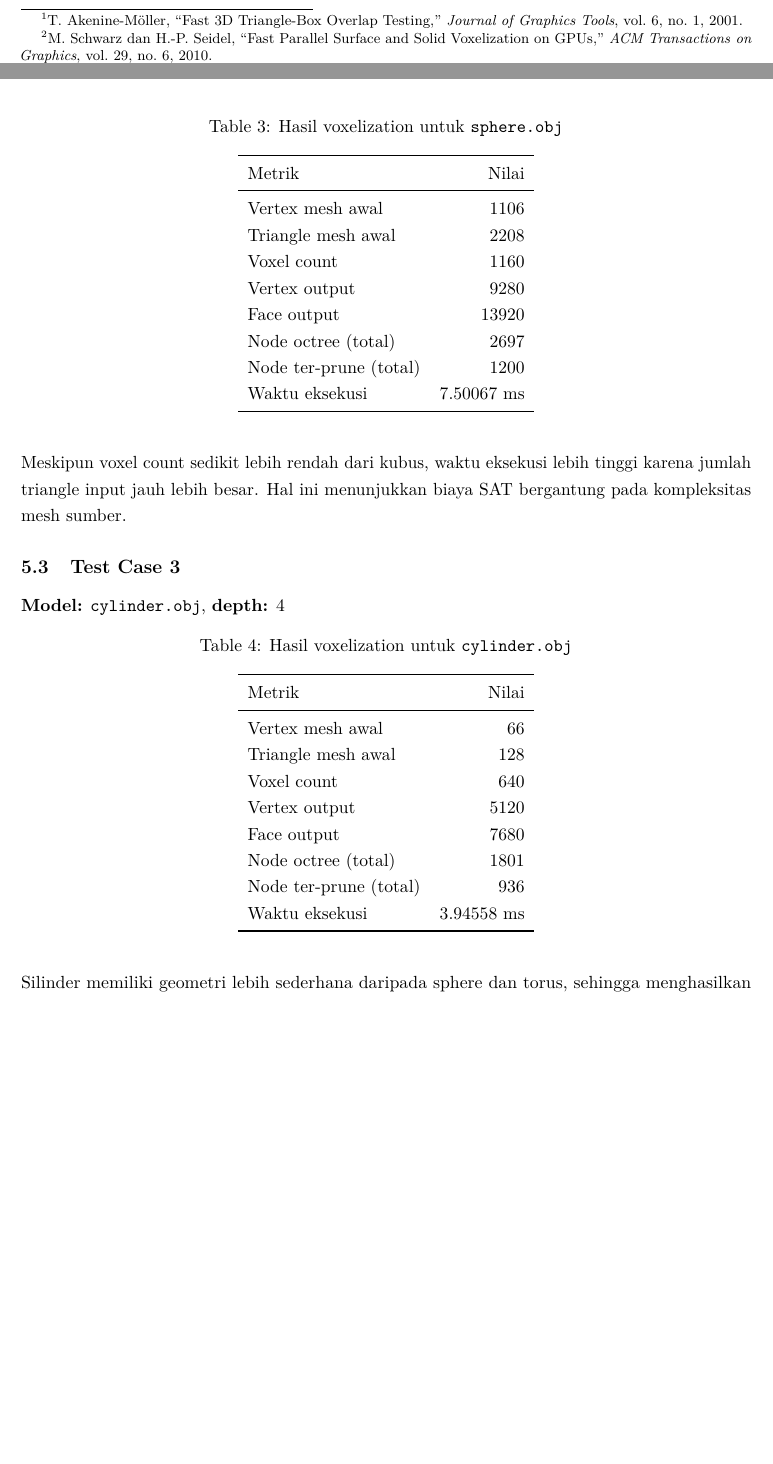
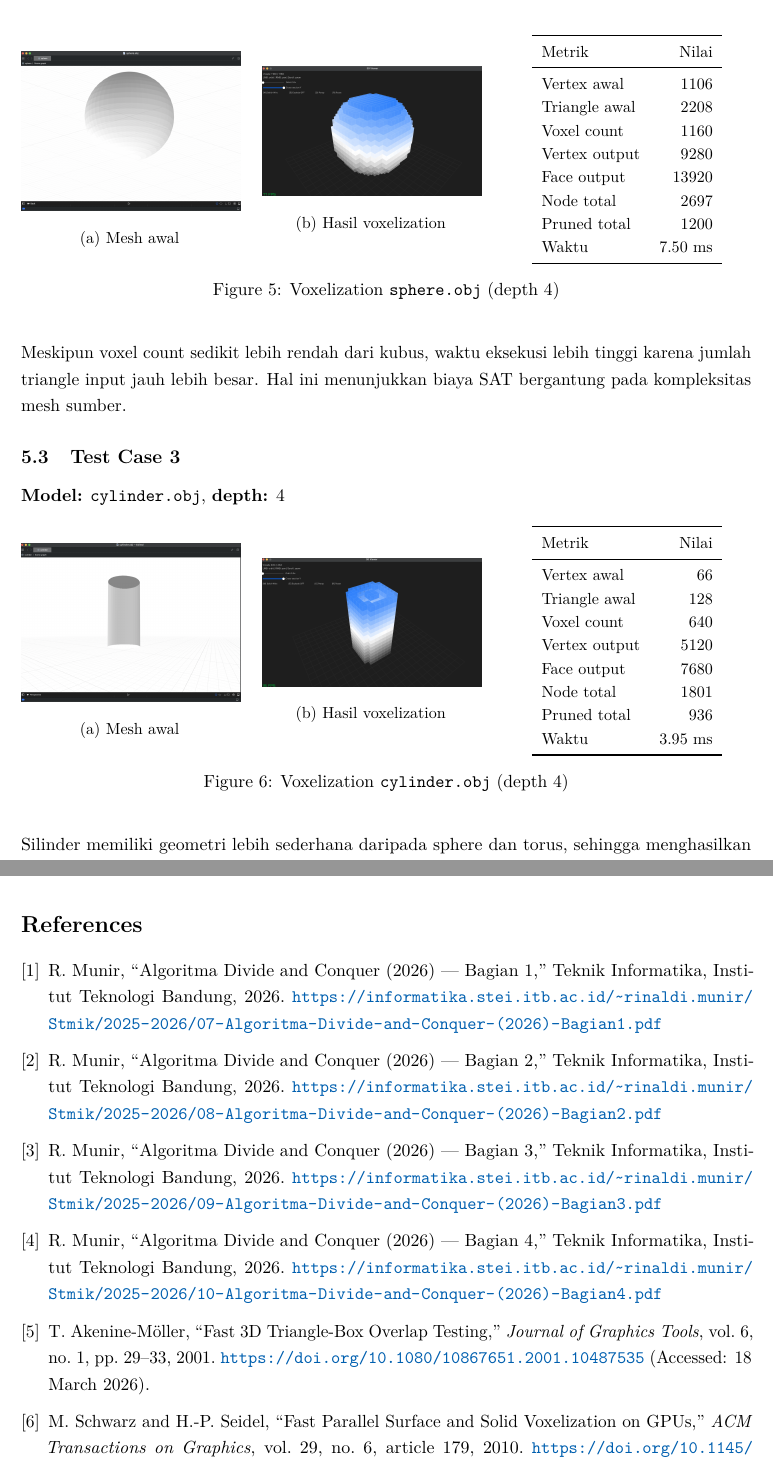
Before and after one commit to ethj0r/Tucil2_13524026_13524104, a LaTeX document (doc/laporan.tex): two parts of pages 6 and 14 of 20 before the commit and two parts of pages 14 and 20 of 21 after it, joined at a grey line, cut so that both start at the same text, the shorter picture padded with empty space. Compiled offline with pdfLaTeX.

Commit message:
feat: add (final) laporan

```diff
--- a/doc/laporan.tex
+++ b/doc/laporan.tex
@@ -90,15 +88,9 @@
     \vspace{-1.5cm}
     {\Large\textsc{Tugas Kecil II --- IF2211 Strategi Algoritma}}\\[0.4cm]
     {\LARGE\textbf{3D Voxelization using Octree}}\\[0.3cm]
-    {\normalsize Semester II 2025/2026}\\[0.4cm]
     \vspace{-0.3cm}
 }
-\author{
-    \textbf{Made Branenda Jordhy} --- 13524026 \\
-    \textbf{Valentino Daniel Kusumo} --- 13524104 \\[0.3cm]
-    {\small School of Electrical Engineering and Informatics}\\
-    {\small Institut Teknologi Bandung}
-}
+\author{}
 \date{\today}
 
 \begin{document}
@@ -220,4 +223,4 @@ Seidel\footnote{M.~Schwarz dan H.-P.~Seidel, ``Fast Parallel Surface and Solid V
-\textit{ACM Transactions on Graphics}, vol.~29, no.~6, 2010.},
+Seidel \cite{schwarz2010},
 meskipun paper mereka target-nya GPU, kita adapt untuk CPU secara sequential
 (plus concurrency sebagai bonus).
 
@@ -635,24 +655,41 @@ tetap relevan.
 \subsection{Test Case 2}
 \textbf{Model:} \texttt{sphere.obj}, \textbf{depth:} 4
 
-\begin{table}[H]
+\begin{figure}[H]
     \centering
-    \caption{Hasil voxelization untuk \texttt{sphere.obj}}
+    \begin{minipage}[c]{0.30\textwidth}
+        \centering
+        \includegraphics[width=\textwidth,height=4.2cm,keepaspectratio]{testcase/sphere_bef.png}\\[4pt]
+        {\small (a) Mesh awal}
+    \end{minipage}
+    \hfill
+    \begin{minipage}[c]{0.30\textwidth}
+        \centering
+        \includegraphics[width=\textwidth,height=4.2cm,keepaspectratio]{testcase/sphere_aft.png}\\[4pt]
+        {\small (b) Hasil voxelization}
+    \end{minipage}
+    \hfill
+    \begin{minipage}[c]{0.34\textwidth}
+        \centering
+        \small
         \begin{tabular}{lr}
             \toprule
             Metrik & Nilai \\
             \midrule
-        Vertex mesh awal & 1106 \\
-        Triangle mesh awal & 2208 \\
+            Vertex awal & 1106 \\
+            Triangle awal & 2208 \\
             Voxel count & 1160 \\
             Vertex output & 9280 \\
             Face output & 13920 \\
-        Node octree (total) & 2697 \\
-        Node ter-prune (total) & 1200 \\
-        Waktu eksekusi & 7.50067 ms \\
+            Node total & 2697 \\
+            Pruned total & 1200 \\
+            Waktu & 7.50 ms \\
             \bottomrule
         \end{tabular}
-\end{table}
+    \end{minipage}
+    \caption{Voxelization \texttt{sphere.obj} (depth 4)}
+    \label{fig:tc-sphere}
+\end{figure}
 
 Meskipun voxel count sedikit lebih rendah dari kubus, waktu eksekusi lebih tinggi
 karena jumlah triangle input jauh lebih besar. Hal ini menunjukkan biaya SAT
@@ -661,24 +698,41 @@ bergantung pada kompleksitas mesh sumber.
 \subsection{Test Case 3}
 \textbf{Model:} \texttt{cylinder.obj}, \textbf{depth:} 4
 
-\begin{table}[H]
+\begin{figure}[H]
     \centering
-    \caption{Hasil voxelization untuk \texttt{cylinder.obj}}
+    \begin{minipage}[c]{0.30\textwidth}
+        \centering
+        \includegraphics[width=\textwidth,height=4.2cm,keepaspectratio]{testcase/cylinder_bef.png}\\[4pt]
+        {\small (a) Mesh awal}
+    \end{minipage}
+    \hfill
+    \begin{minipage}[c]{0.30\textwidth}
+        \centering
+        \includegraphics[width=\textwidth,height=4.2cm,keepaspectratio]{testcase/cylinder_aft.png}\\[4pt]
+        {\small (b) Hasil voxelization}
+    \end{minipage}
+    \hfill
+    \begin{minipage}[c]{0.34\textwidth}
+        \centering
+        \small
         \begin{tabular}{lr}
             \toprule
             Metrik & Nilai \\
             \midrule
-        Vertex mesh awal & 66 \\
-        Triangle mesh awal & 128 \\
+            Vertex awal & 66 \\
+            Triangle awal & 128 \\
             Voxel count & 640 \\
             Vertex output & 5120 \\
             Face output & 7680 \\
-        Node octree (total) & 1801 \\
-        Node ter-prune (total) & 936 \\
-        Waktu eksekusi & 3.94558 ms \\
+            Node total & 1801 \\
+            Pruned total & 936 \\
+            Waktu & 3.95 ms \\
             \bottomrule
         \end{tabular}
-\end{table}
+    \end{minipage}
+    \caption{Voxelization \texttt{cylinder.obj} (depth 4)}
+    \label{fig:tc-cylinder}
+\end{figure}
 
 Silinder memiliki geometri lebih sederhana daripada sphere dan torus,
 sehingga menghasilkan jumlah node aktif dan waktu eksekusi yang lebih kecil.
@@ -877,3 +963,35 @@ untuk menjaga stabilitas. Kedua, \textit{interactive 3D viewer} dengan raylib ya
 menyediakan orbit camera, multiple render modes, cross-section clipping, dan explode
 view, sehingga user bisa langsung memvalidasi hasil voxelization tanpa tool eksternal.
 
+\begin{thebibliography}{9}
+
+\bibitem{munir2026a}
+R.~Munir, ``Algoritma Divide and Conquer (2026) --- Bagian 1,''
+Teknik Informatika, Institut Teknologi Bandung, 2026.
+\url{https://informatika.stei.itb.ac.id/~rinaldi.munir/Stmik/2025-2026/07-Algoritma-Divide-and-Conquer-(2026)-Bagian1.pdf}
+
+\bibitem{munir2026b}
+R.~Munir, ``Algoritma Divide and Conquer (2026) --- Bagian 2,''
+Teknik Informatika, Institut Teknologi Bandung, 2026.
+\url{https://informatika.stei.itb.ac.id/~rinaldi.munir/Stmik/2025-2026/08-Algoritma-Divide-and-Conquer-(2026)-Bagian2.pdf}
+
+\bibitem{munir2026c}
+R.~Munir, ``Algoritma Divide and Conquer (2026) --- Bagian 3,''
+Teknik Informatika, Institut Teknologi Bandung, 2026.
+\url{https://informatika.stei.itb.ac.id/~rinaldi.munir/Stmik/2025-2026/09-Algoritma-Divide-and-Conquer-(2026)-Bagian3.pdf}
+
+\bibitem{munir2026d}
+R.~Munir, ``Algoritma Divide and Conquer (2026) --- Bagian 4,''
+Teknik Informatika, Institut Teknologi Bandung, 2026.
+\url{https://informatika.stei.itb.ac.id/~rinaldi.munir/Stmik/2025-2026/10-Algoritma-Divide-and-Conquer-(2026)-Bagian4.pdf}
+
+\bibitem{akenine2001}
+T.~Akenine-M\"oller, ``Fast 3D Triangle-Box Overlap Testing,''
+\textit{Journal of Graphics Tools}, vol.~6, no.~1, pp.~29--33, 2001.
+\url{https://doi.org/10.1080/10867651.2001.10487535}
+(Accessed: 18 March 2026).
+
+\bibitem{schwarz2010}
+M.~Schwarz and H.-P.~Seidel, ``Fast Parallel Surface and Solid Voxelization on GPUs,''
+\textit{ACM Transactions on Graphics}, vol.~29, no.~6, article 179, 2010.
+\url{https://doi.org/10.1145/1882261.1866201}
```
Also changed, not shown: doc/assets/LogoITB.png (added), doc/assets/sign_Daniel.jpeg (added), doc/assets/sign_Jor.png (added), doc/cube.png (deleted), doc/laporan.pdf, doc/logoITB.jpg (deleted), doc/testcase/cube_aft.png (added), doc/testcase/cube_bef.png (added), doc/testcase/cylinder_aft.png (added), doc/testcase/cylinder_bef.png (added), doc/testcase/sphere_aft.png (added), doc/testcase/sphere_bef.png (added), doc/testcase/teapot_aft.png (added), doc/testcase/teapot_bef.png (added), 3 more files. Lines whose indentation alone changed are shown as unchanged.
